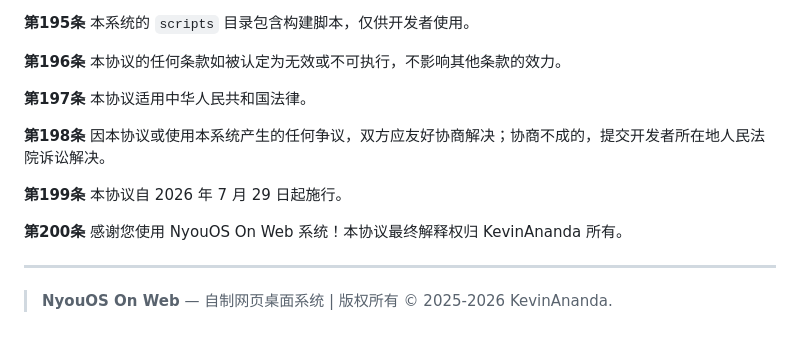
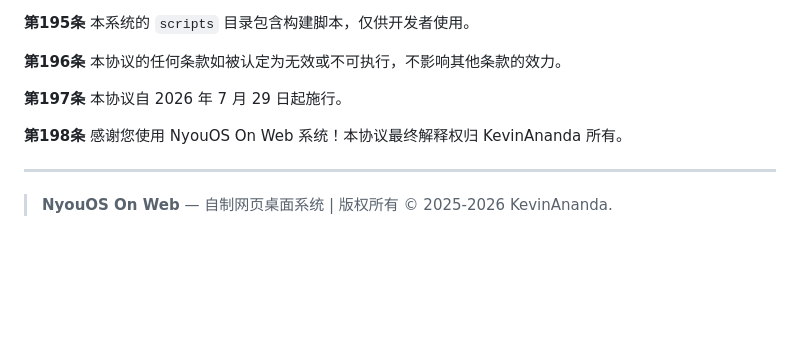
Before and after one commit to Kevinananda2026/nyouos-new, a Markdown page: README.md, the part around the change. Drawn GitHub-style; blank space fills up the shorter version.

Commit message:
Revise agreement terms in README.md
Updated the agreement terms and removed outdated clauses.

```diff
--- a/README.md
+++ b/README.md
@@ -448,13 +448,9 @@
 
 **第196条** 本协议的任何条款如被认定为无效或不可执行，不影响其他条款的效力。
 
-**第197条** 本协议适用中华人民共和国法律。
+**第197条** 本协议自 2026 年 7 月 29 日起施行。
 
-**第198条** 因本协议或使用本系统产生的任何争议，双方应友好协商解决；协商不成的，提交开发者所在地人民法院诉讼解决。
-
-**第199条** 本协议自 2026 年 7 月 29 日起施行。
-
-**第200条** 感谢您使用 NyouOS On Web 系统！本协议最终解释权归 KevinAnanda 所有。
+**第198条** 感谢您使用 NyouOS On Web 系统！本协议最终解释权归 KevinAnanda 所有。
 
 ---
 
```
